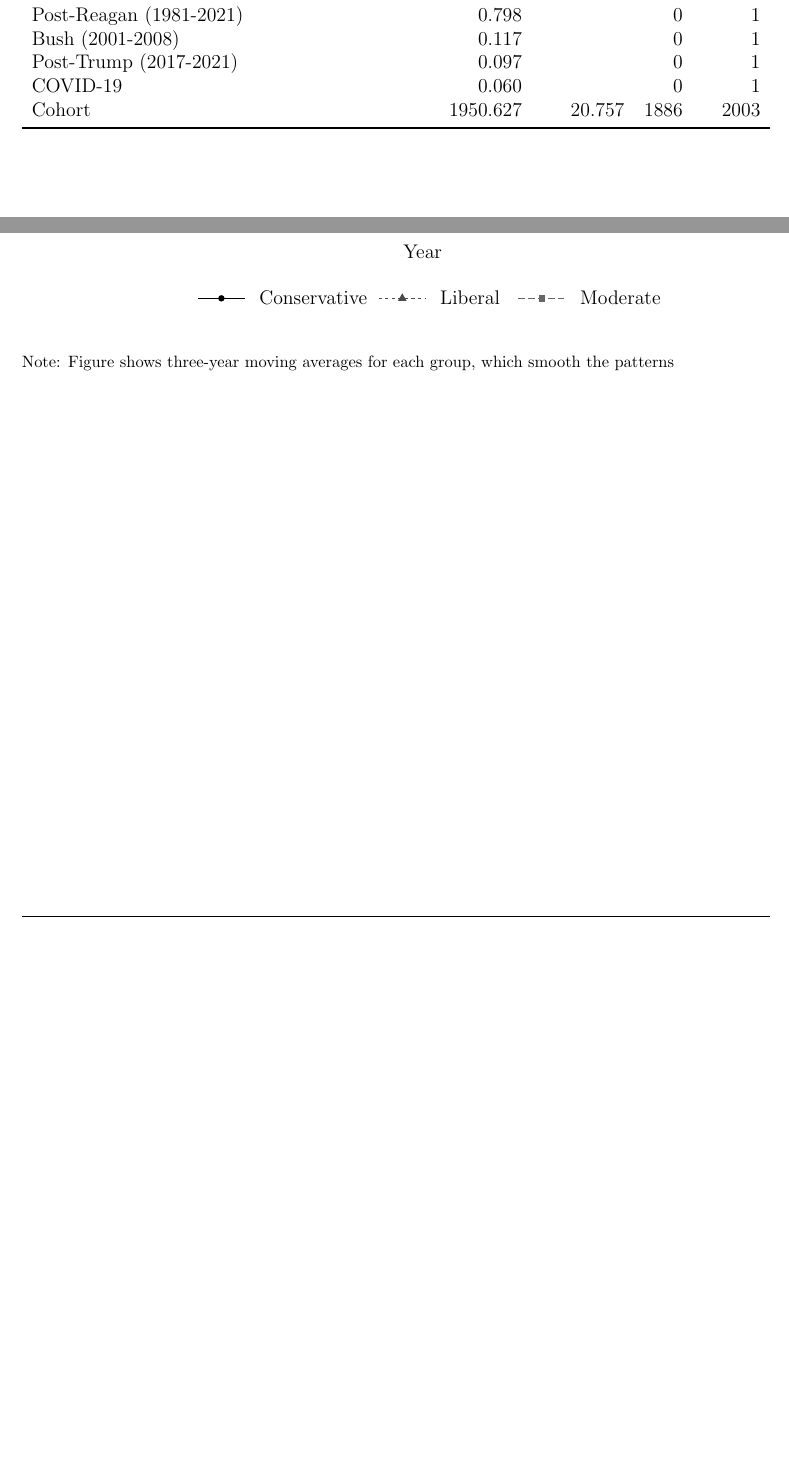
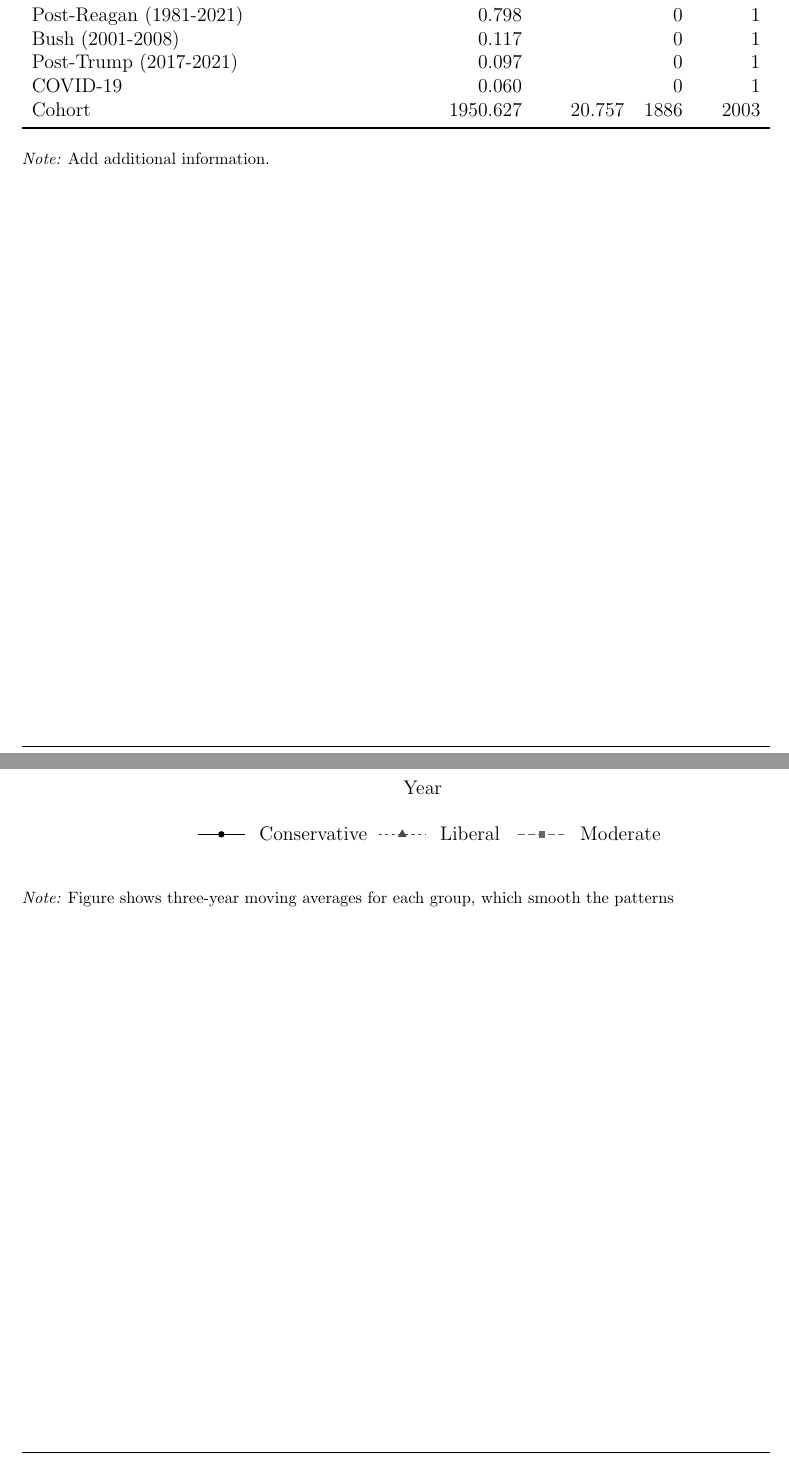
Before and after one commit to clemensheithecker/bachelor-thesis, a LaTeX document (reports/report.tex, which reads reports/figures/gss-stats.tex): two parts of pages 1 and 2 of 2, joined at a grey line, cut so that both start at the same text, the shorter picture padded with empty space. Compiled offline with pdfLaTeX.

Commit message:
Add footnote to gss-stats table

```diff
--- a/reports/figures/gss-stats.tex
+++ b/reports/figures/gss-stats.tex
@@ -29,4 +29,5 @@ Confidence in Science & 0.445 &  & 0 & 1 \\
   Cohort & 1950.627 & 20.757 & 1886 & 2003 \\
    \bottomrule
 \end{tabularx}
+\floatfoot*{{\it Note:} Add additional information.}
 \end{table}
--- a/reports/report.tex
+++ b/reports/report.tex
@@ -64,7 +64,7 @@
 	\caption{Unadjusted Means of Public Trust in Science for Each Survey Year by Political Ideology}
 	%\scalebox{.95}{\input{figures/consci-by-polviews-raw}}
 	\input{figures/consci-by-polviews-raw}
-	\floatfoot*{Note: Figure shows three-year moving averages for each group, which smooth the patterns}
+	\floatfoot*{{\it Note:} Figure shows three-year moving averages for each group, which smooth the patterns}
 \end{figure}
 
 \end{document}
```
Also changed, not shown: reports/report.pdf, reports/figures/gss-stats.tex (2 more changed lines), 1 other file.
